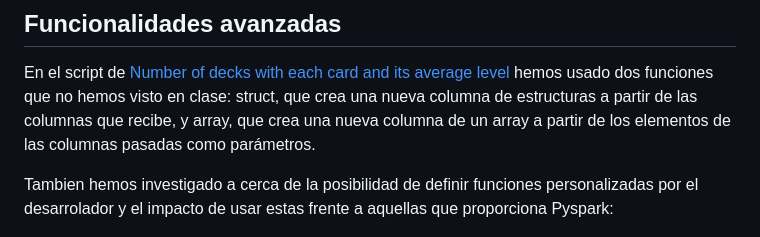
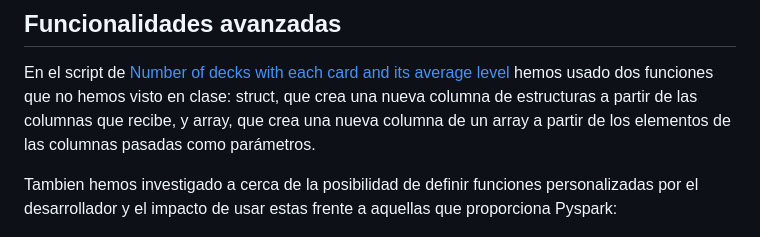
Before and after one commit to daniperezg9/Cloud-and-Big-Data, a Markdown page: README.md, the part around the change. Drawn GitHub-style.

```diff
--- a/README.md
+++ b/README.md
@@ -101,7 +101,7 @@ También podemos observar que el script que más tiempo tarda en ejecutarse es [
 ## Funcionalidades avanzadas
 En el script de [Number of decks with each card and its average level](https://github.com/daniperezg9/Cloud-and-Big-Data/blob/main/Code/clash-royale-numDecksWithEachCardAndAverageLevel.py) hemos usado dos funciones que no hemos visto en clase: struct, que crea una nueva columna de estructuras a partir de las columnas que recibe, y array, que crea una nueva columna de un array a partir de los elementos de las columnas pasadas como parámetros.
 
-Tambien hemos investigado a cerca de la posibilidad de definir funciones personalizadas por el desarrolador y el impacto de usar estas frente a aquellas que proporciona Pyspark:
+Tambien hemos investigado a cerca de la posibilidad de definir funciones personalizadas por el desarrollador y el impacto de usar estas frente a aquellas que proporciona Pyspark:
 
 ![img](https://github.com/daniperezg9/Cloud-and-Big-Data/blob/main/imgs/analyzeUDF.png)
 
```
